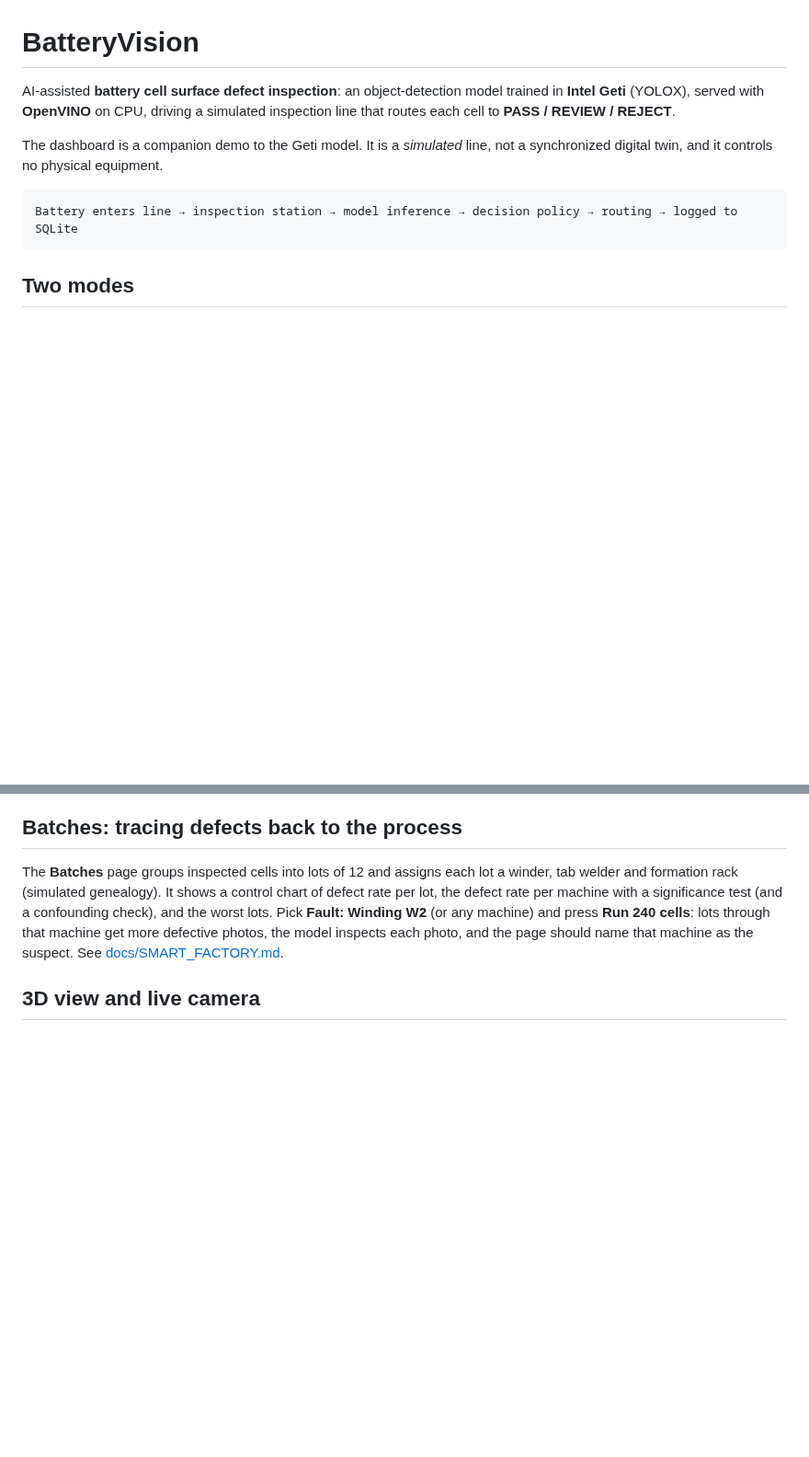
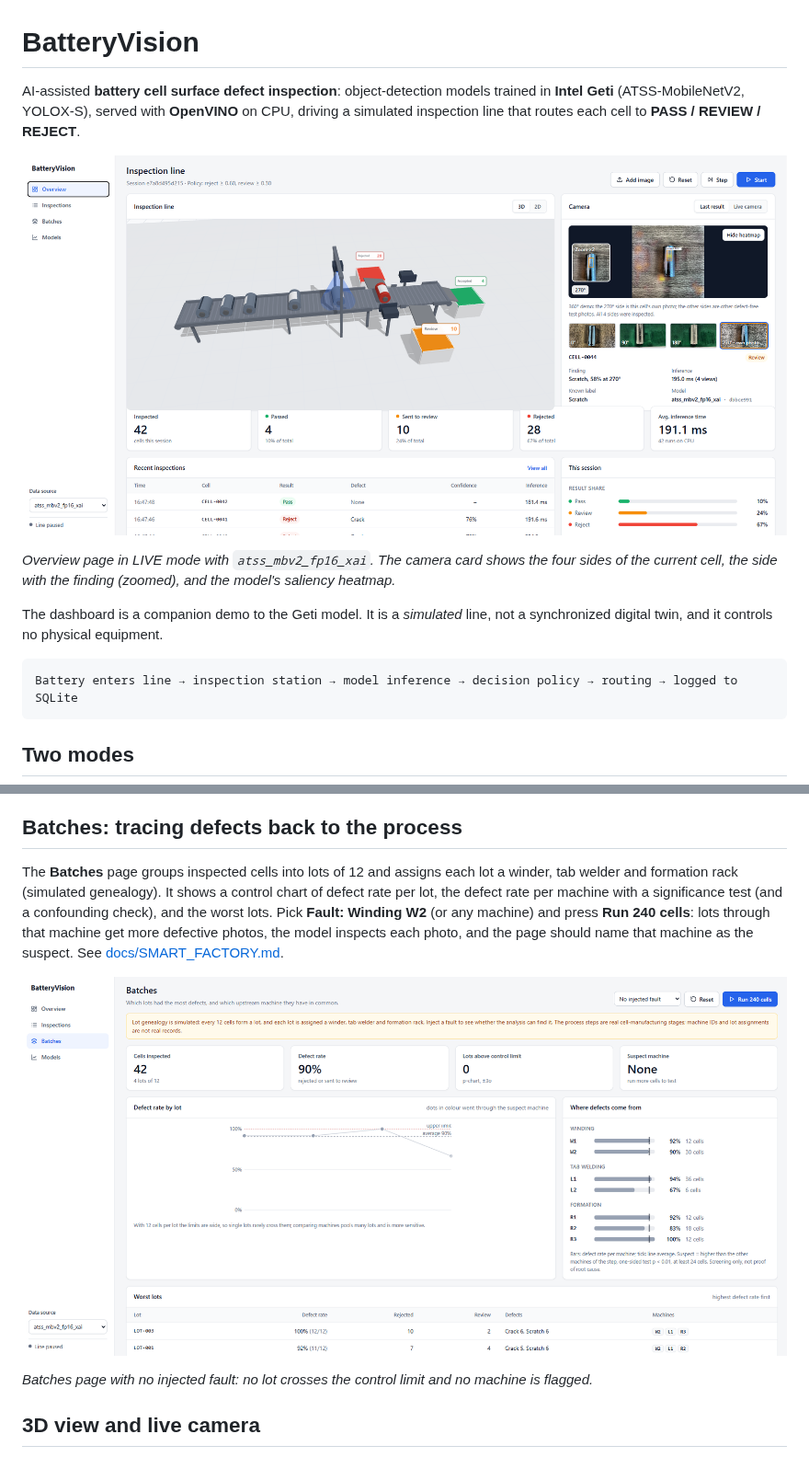
Before and after one commit to se4nchoi/batteryvision, a Markdown page: README.md, 2 parts joined by grey strips. Shown at 92% size. Drawn GitHub-style; pictures changed too: docs/screenshots/batch.png (added), docs/screenshots/dashboard.png (added); blank space fills up the shorter version.

```diff
--- a/README.md
+++ b/README.md
@@ -1,8 +1,13 @@
 # BatteryVision
 
-AI-assisted **battery cell surface defect inspection**: an object-detection model trained in
-**Intel Geti** (YOLOX), served with **OpenVINO** on CPU, driving a simulated inspection line
-that routes each cell to **PASS / REVIEW / REJECT**.
+AI-assisted **battery cell surface defect inspection**: object-detection models trained in
+**Intel Geti** (ATSS-MobileNetV2, YOLOX-S), served with **OpenVINO** on CPU, driving a simulated
+inspection line that routes each cell to **PASS / REVIEW / REJECT**.
+
+![Overview: 3D inspection line, camera card with 360° views and saliency heatmap, session metrics](docs/screenshots/dashboard.png)
+
+*Overview page in LIVE mode with `atss_mbv2_fp16_xai`. The camera card shows the four sides of the
+current cell, the side with the finding (zoomed), and the model's saliency heatmap.*
 
 The dashboard is a companion demo to the Geti model. It is a *simulated* line, not a
 synchronized digital twin, and it controls no physical equipment.
@@ -105,6 +110,10 @@ rate per machine with a significance test (and a confounding check), and the wor
 defective photos, the model inspects each photo, and the page should name that machine as the suspect.
 See [docs/SMART_FACTORY.md](docs/SMART_FACTORY.md).
 
+![Batches page: defect rate per lot, defect rate per machine, worst lots](docs/screenshots/batch.png)
+
+*Batches page with no injected fault: no lot crosses the control limit and no machine is flagged.*
+
 ## 3D view and live camera
 
 - **3D view:** the Inspection line card has a 3D/2D switch. After the camera, cells pass a reject
```
Also changed, not shown: other parts of README.md (+9 -0 lines), docs/screenshots/model_comparison_01.png (added), docs/screenshots/model_comparison_02.png (added).
